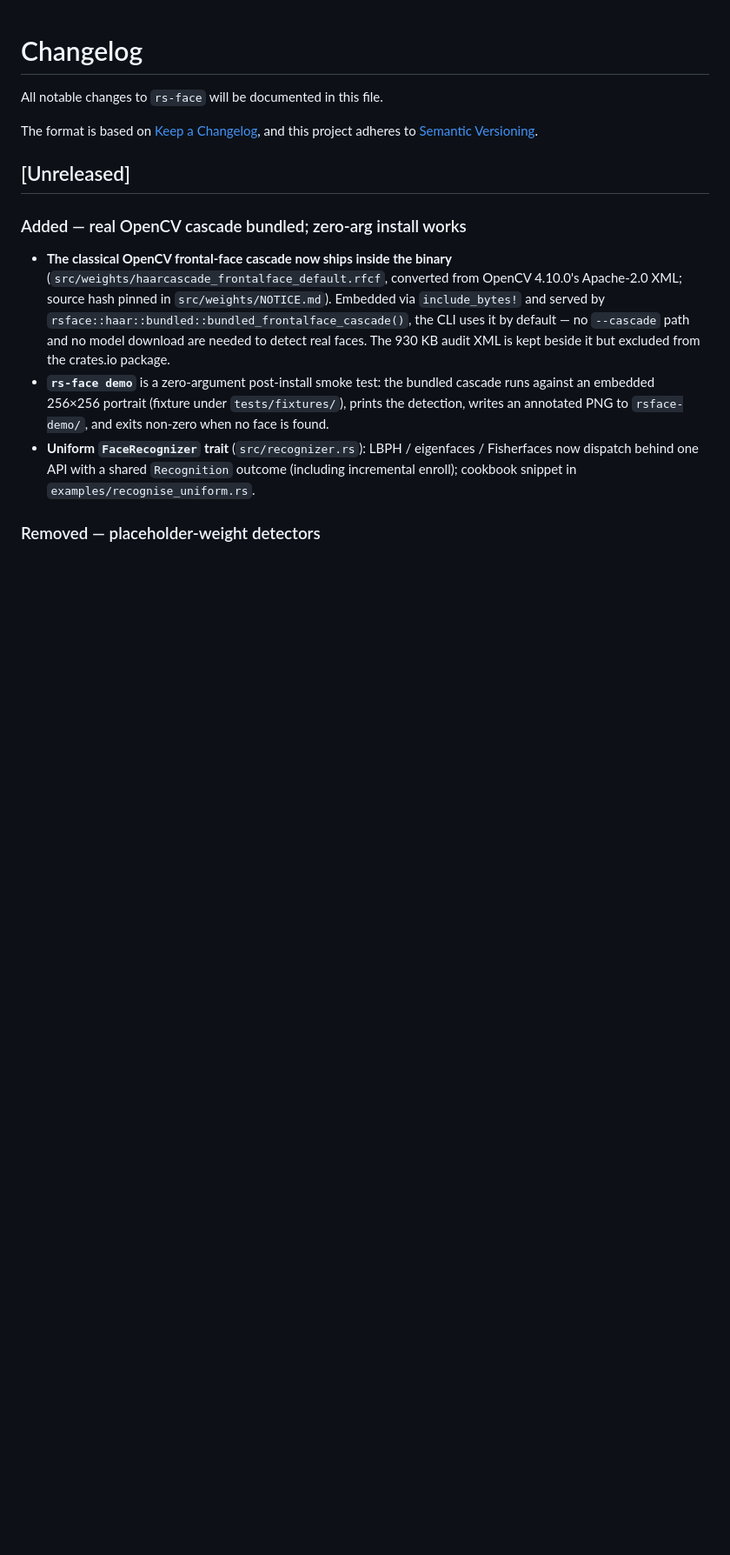
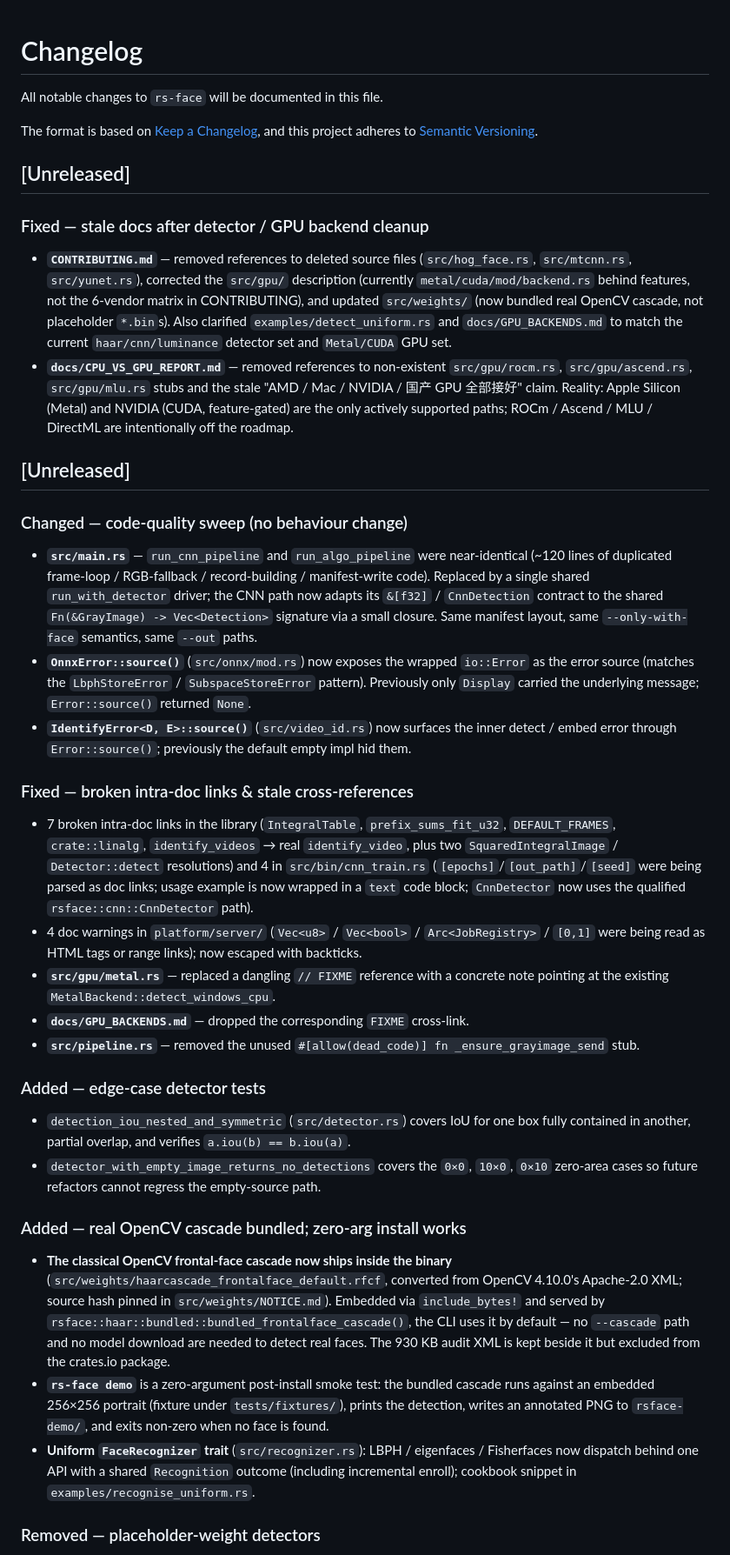
Before and after one commit to hamr-hub/rs-face, a Markdown page: CHANGELOG.md, the part around the change. Shown at 87% size. Rendered like a GitHub page; blank space fills up the shorter version.

Commit message:
docs(changelog): cover the code-quality sweep
Add `Changed` / `Fixed` / `Added` sections under [Unreleased] for
the six prior commits in this branch:

- main.rs refactor (run_with_detector shared driver)
- OnnxError / IdentifyError source() overrides
- intra-doc link and HTML/range tag fixes (lib + platform + GPU_BACKENDS)
- deleted unused _ensure_grayimage_send stub
- IoU nested/symmetric + empty-image detector tests
- CONTRIBUTING.md + CPU_VS_GPU_REPORT.md + package.json updates

```diff
--- a/CHANGELOG.md
+++ b/CHANGELOG.md
@@ -6,6 +6,65 @@ The format is based on [Keep a Changelog](https://keepachangelog.com/en/1.1.0/),
 and this project adheres to [Semantic Versioning](https://semver.org/spec/v2.0.0.html).
 
 ## [Unreleased]
+
+### Fixed — stale docs after detector / GPU backend cleanup
+- **`CONTRIBUTING.md`** — removed references to deleted source files
+  (`src/hog_face.rs`, `src/mtcnn.rs`, `src/yunet.rs`), corrected the
+  `src/gpu/` description (currently `metal/cuda/mod/backend.rs` behind
+  features, not the 6-vendor matrix in CONTRIBUTING), and updated
+  `src/weights/` (now bundled real OpenCV cascade, not placeholder
+  `*.bin`s). Also clarified `examples/detect_uniform.rs` and
+  `docs/GPU_BACKENDS.md` to match the current `haar/cnn/luminance`
+  detector set and `Metal/CUDA` GPU set.
+- **`docs/CPU_VS_GPU_REPORT.md`** — removed references to non-existent
+  `src/gpu/rocm.rs`, `src/gpu/ascend.rs`, `src/gpu/mlu.rs` stubs and
+  the stale "AMD / Mac / NVIDIA / 国产 GPU 全部接好" claim. Reality:
+  Apple Silicon (Metal) and NVIDIA (CUDA, feature-gated) are the only
+  actively supported paths; ROCm / Ascend / MLU / DirectML are
+  intentionally off the roadmap.
+
+## [Unreleased]
+
+### Changed — code-quality sweep (no behaviour change)
+- **`src/main.rs`** — `run_cnn_pipeline` and `run_algo_pipeline` were
+  near-identical (~120 lines of duplicated frame-loop / RGB-fallback /
+  record-building / manifest-write code). Replaced by a single shared
+  `run_with_detector` driver; the CNN path now adapts its `&[f32]` /
+  `CnnDetection` contract to the shared `Fn(&GrayImage) -> Vec<Detection>`
+  signature via a small closure. Same manifest layout, same `--only-with-face`
+  semantics, same `--out` paths.
+- **`OnnxError::source()`** (`src/onnx/mod.rs`) now exposes the wrapped
+  `io::Error` as the error source (matches the `LbphStoreError` /
+  `SubspaceStoreError` pattern). Previously only `Display` carried the
+  underlying message; `Error::source()` returned `None`.
+- **`IdentifyError<D, E>::source()`** (`src/video_id.rs`) now surfaces
+  the inner detect / embed error through `Error::source()`; previously
+  the default empty impl hid them.
+
+### Fixed — broken intra-doc links & stale cross-references
+- 7 broken intra-doc links in the library (`IntegralTable`,
+  `prefix_sums_fit_u32`, `DEFAULT_FRAMES`, `crate::linalg`,
+  `identify_videos` → real `identify_video`, plus two `SquaredIntegralImage`
+  / `Detector::detect` resolutions) and 4 in `src/bin/cnn_train.rs`
+  (`[epochs]`/`[out_path]`/`[seed]` were being parsed as doc links; usage
+  example is now wrapped in a `text` code block; `CnnDetector` now uses
+  the qualified `rsface::cnn::CnnDetector` path).
+- 4 doc warnings in `platform/server/` (`Vec<u8>` / `Vec<bool>` /
+  `Arc<JobRegistry>` / `[0,1]` were being read as HTML tags or range
+  links); now escaped with backticks.
+- **`src/gpu/metal.rs`** — replaced a dangling `// FIXME` reference with a
+  concrete note pointing at the existing `MetalBackend::detect_windows_cpu`.
+- **`docs/GPU_BACKENDS.md`** — dropped the corresponding `FIXME` cross-link.
+- **`src/pipeline.rs`** — removed the unused `#[allow(dead_code)]
+  fn _ensure_grayimage_send` stub.
+
+### Added — edge-case detector tests
+- `detection_iou_nested_and_symmetric` (`src/detector.rs`) covers IoU for
+  one box fully contained in another, partial overlap, and verifies
+  `a.iou(b) == b.iou(a)`.
+- `detector_with_empty_image_returns_no_detections` covers the
+  `0×0`, `10×0`, `0×10` zero-area cases so future refactors cannot
+  regress the empty-source path.
 
 ### Added — real OpenCV cascade bundled; zero-arg install works
 - **The classical OpenCV frontal-face cascade now ships inside the binary**
```
